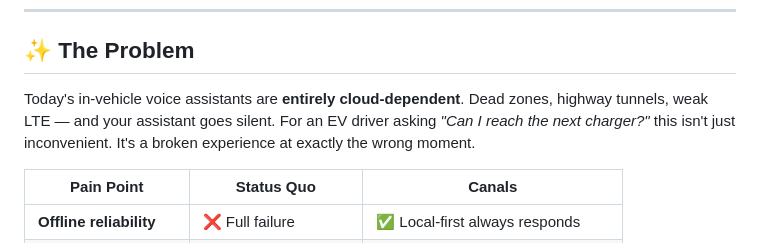
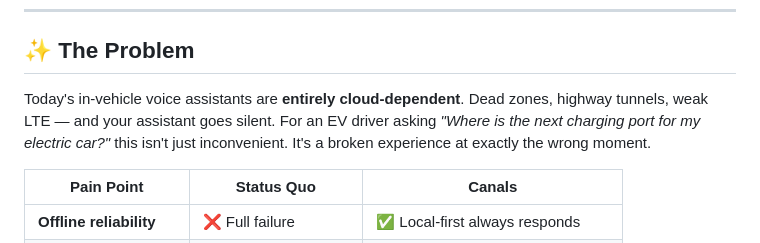
Before and after one commit to Bosch-Connected-Experience-26/Canals, a Markdown page: README.md, the part around the change. GitHub-like rendering.

```diff
--- a/README.md
+++ b/README.md
@@ -23,7 +23,7 @@ Local-first. Cloud-optional. Always responsive.
 
 ## ✨ The Problem
 
-Today's in-vehicle voice assistants are **entirely cloud-dependent**. Dead zones, highway tunnels, weak LTE — and your assistant goes silent. For an EV driver asking *"Can I reach the next charger?"* this isn't just inconvenient. It's a broken experience at exactly the wrong moment.
+Today's in-vehicle voice assistants are **entirely cloud-dependent**. Dead zones, highway tunnels, weak LTE — and your assistant goes silent. For an EV driver asking *"Where is the next charging port for my electric car?"* this isn't just inconvenient. It's a broken experience at exactly the wrong moment.
 
 | Pain Point | Status Quo | Canals |
 |---|---|---|
```
